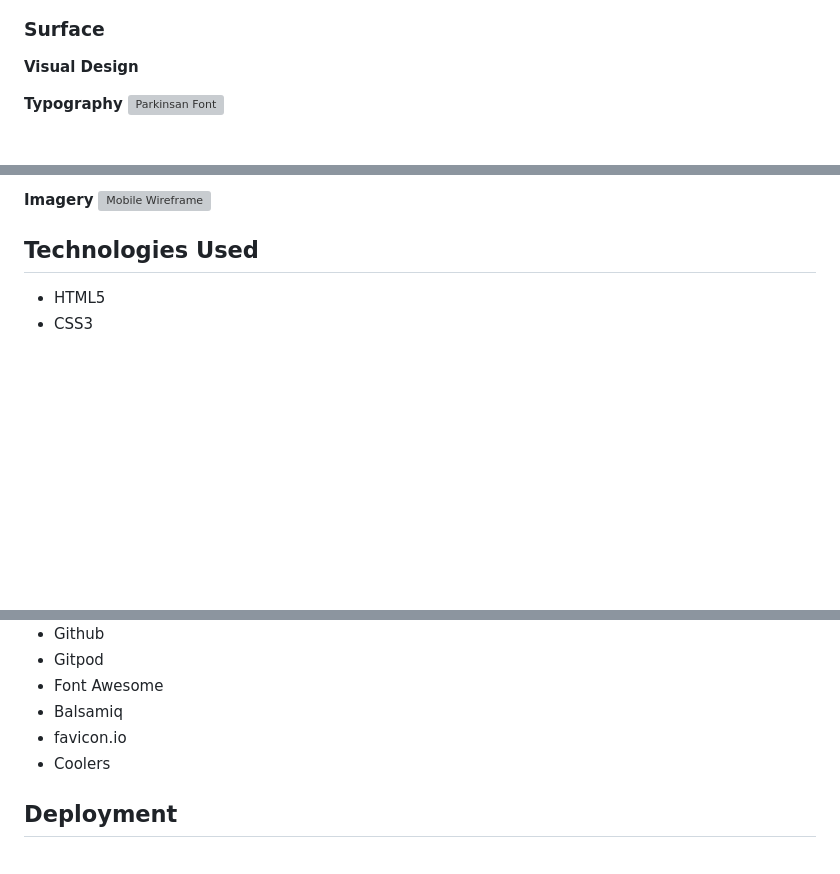
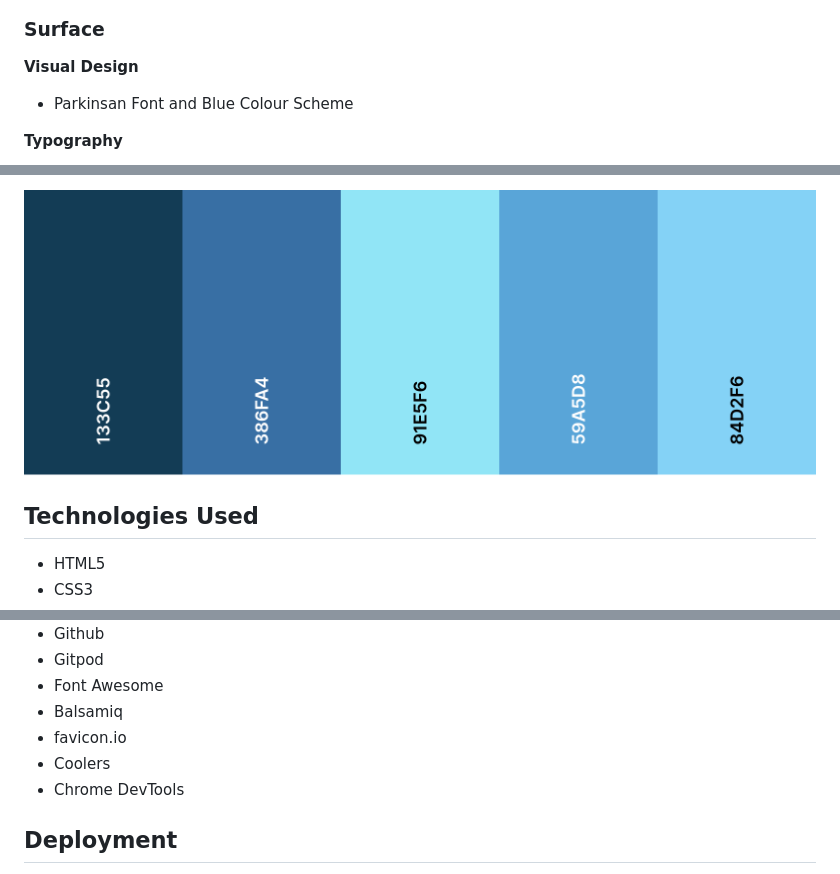
Before and after one commit to sarah2123/QuizMaster, a Markdown page: README.md, 3 parts joined by grey strips. GitHub-like rendering; pictures changed too: assets/media/Colors.png (added); blank space fills up the shorter version; grey boxes are pictures that could not be loaded.

Commit message:
update readme with technologies used and final design choices

```diff
--- a/README.md
+++ b/README.md
@@ -201,8 +201,10 @@ This platform aims to provide an enjoyable way to test and expand knowledge whil
 ![Mobile Wireframe](/assets/media/mobile.png)
 ### Surface
 **Visual Design**
+- Parkinsan Font and Blue Colour Scheme
 
 **Typography**
+
 ![Parkinsan Font](/assets/media/parkinsanFont.png)
 
 **Colour Scheme**
@@ -210,6 +211,5 @@ This platform aims to provide an enjoyable way to test and expand knowledge whil
 
-**Imagery**
-![Mobile Wireframe](/assets/media/imagery.png)
+![Colour Scheme](/assets/media/Colors.png)
 
 ## Technologies Used
 - HTML5
@@ -223,6 +223,7 @@ This platform aims to provide an enjoyable way to test and expand knowledge whil
 - Balsamiq
 - favicon.io
 - Coolers
+- Chrome DevTools
 
 ## Deployment
 - The site was deployed to GitHub pages. The steps to deploy are as follows:
```
Also changed, not shown: other parts of README.md (+0 -1 lines), assets/media/ResultsScreen.png, assets/media/banner.png, assets/media/parkinsanFont.png (added), 1 other file.
